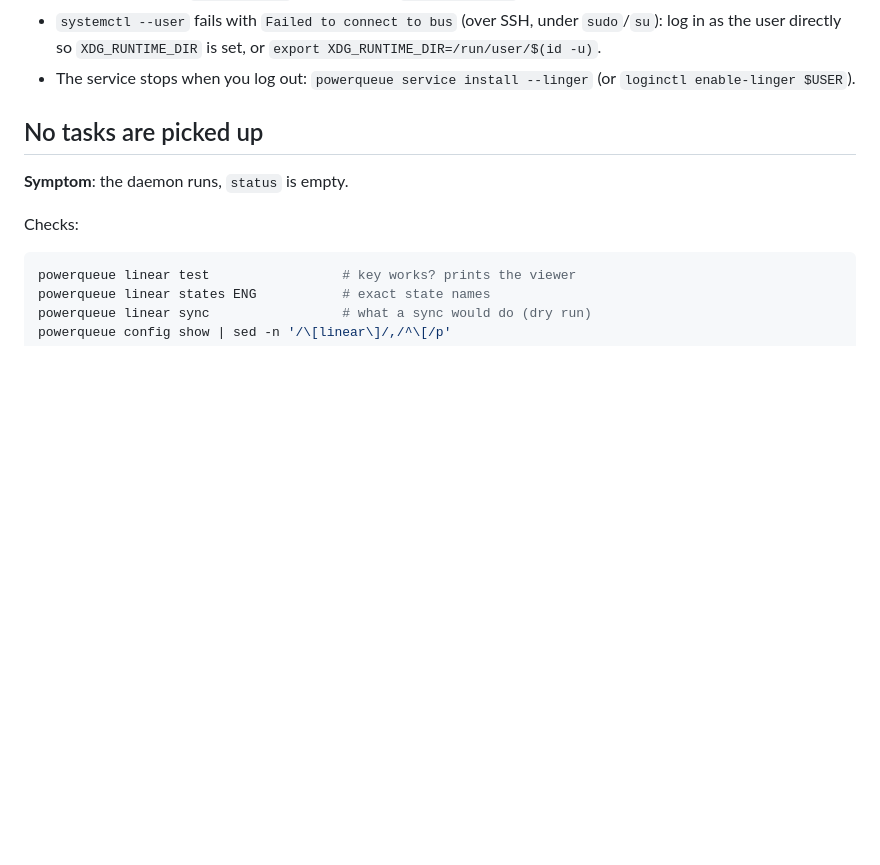
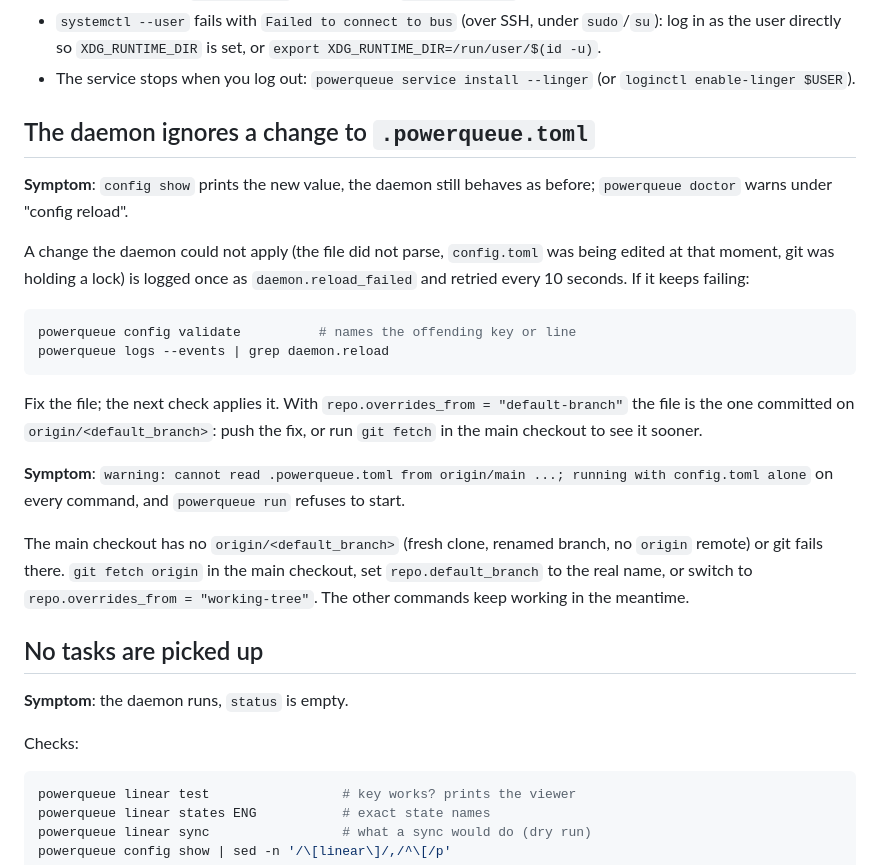
Before and after one commit to aleandros/powerqueue, a Markdown page: docs/troubleshooting.md, the part around the change. Rendered like a GitHub page; blank space fills up the shorter version.

````diff
--- a/docs/troubleshooting.md
+++ b/docs/troubleshooting.md
@@ -65,6 +65,34 @@ powerqueue service logs -n 50  # journalctl --user -u powerqueue.service / launc
   `export XDG_RUNTIME_DIR=/run/user/$(id -u)`.
 - The service stops when you log out: `powerqueue service install --linger`
   (or `loginctl enable-linger $USER`).
+
+## The daemon ignores a change to `.powerqueue.toml`
+
+**Symptom**: `config show` prints the new value, the daemon still behaves as
+before; `powerqueue doctor` warns under "config reload".
+
+A change the daemon could not apply (the file did not parse, `config.toml`
+was being edited at that moment, git was holding a lock) is logged once as
+`daemon.reload_failed` and retried every 10 seconds. If it keeps failing:
+
+```sh
+powerqueue config validate          # names the offending key or line
+powerqueue logs --events | grep daemon.reload
+```
+
+Fix the file; the next check applies it. With `repo.overrides_from =
+"default-branch"` the file is the one committed on `origin/<default_branch>`:
+push the fix, or run `git fetch` in the main checkout to see it sooner.
+
+**Symptom**: `warning: cannot read .powerqueue.toml from origin/main ...;
+running with config.toml alone` on every command, and `powerqueue run`
+refuses to start.
+
+The main checkout has no `origin/<default_branch>` (fresh clone, renamed
+branch, no `origin` remote) or git fails there. `git fetch origin` in the
+main checkout, set `repo.default_branch` to the real name, or switch to
+`repo.overrides_from = "working-tree"`. The other commands keep working in
+the meantime.
 
 ## No tasks are picked up
 
````
Also changed, not shown: CHANGELOG.md (+39 -0 lines), docs/configuration.md (+17 -2 lines).
